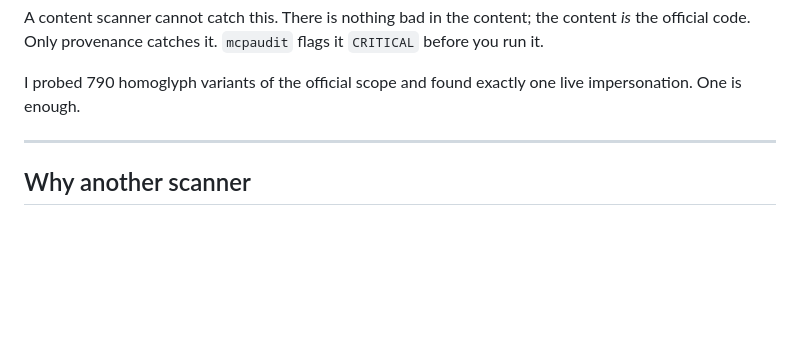
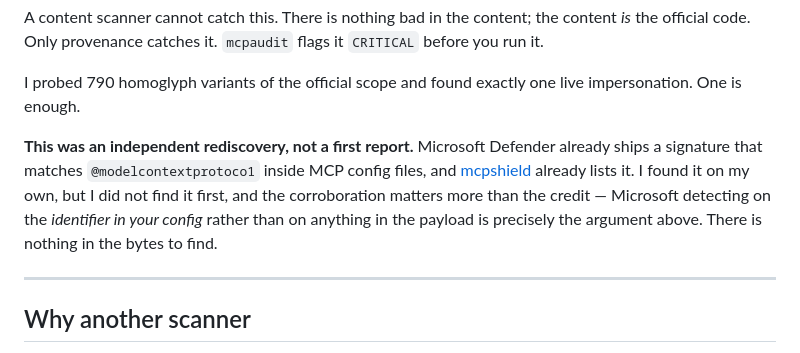
Before and after one commit to AndrewXuTurtle/mcpaudit, a Markdown page: README.md, the part around the change. GitHub-like rendering; blank space fills up the shorter version.

```diff
--- a/README.md
+++ b/README.md
@@ -37,6 +37,13 @@ It also ships forged provenance — `"author": "Anthropic, PBC"`, `homepage: mod
 A content scanner cannot catch this. There is nothing bad in the content; the content *is* the official code. Only provenance catches it. `mcpaudit` flags it `CRITICAL` before you run it.
 
 I probed 790 homoglyph variants of the official scope and found exactly one live impersonation. One is enough.
+
+**This was an independent rediscovery, not a first report.** Microsoft Defender already ships a
+signature that matches `@modelcontextprotoco1` inside MCP config files, and
+[mcpshield](https://github.com/mcpshield/mcpshield) already lists it. I found it on my own, but I
+did not find it first, and the corroboration matters more than the credit — Microsoft detecting on
+the *identifier in your config* rather than on anything in the payload is precisely the argument
+above. There is nothing in the bytes to find.
 
 ---
 
```
Also changed, not shown: ADVISORY.md (+11 -0 lines), RESEARCH.md (+48 -0 lines).
